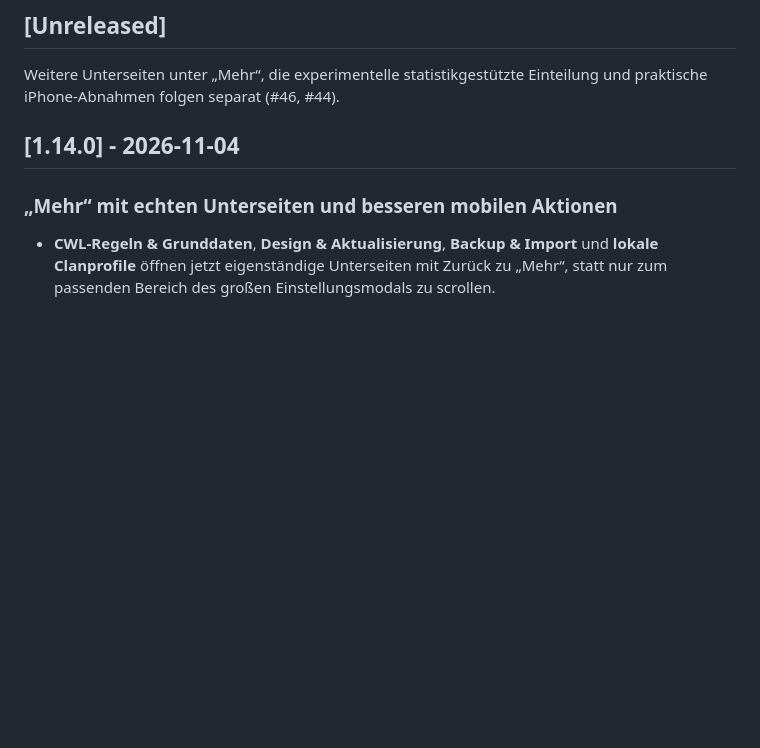
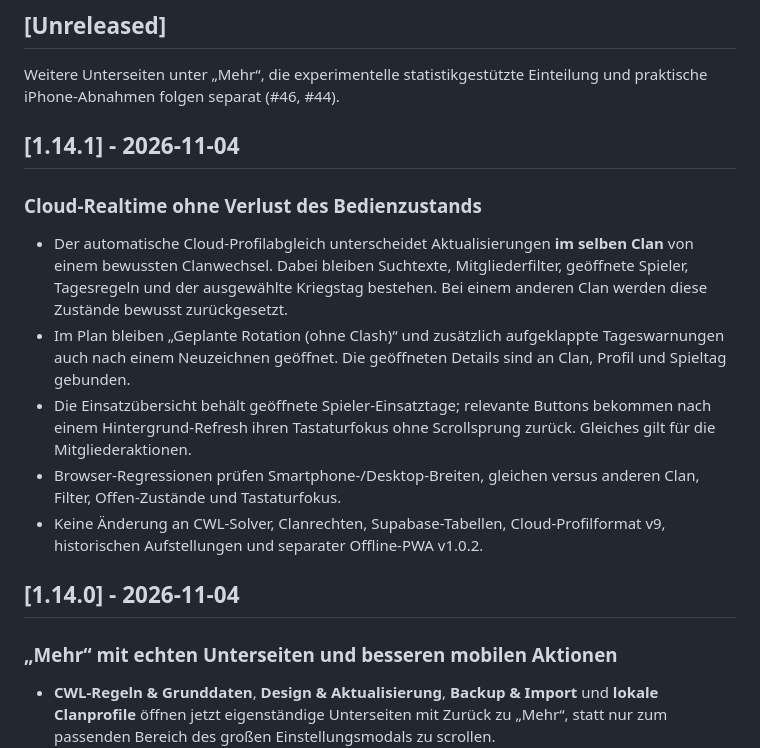
Before and after one commit to Smolmig/cwl_planer, a Markdown page: CHANGELOG.md, the part around the change. Drawn GitHub-style; blank space fills up the shorter version.

Commit message:
release(cloud): prepare v1.14.1 refresh UX maintenance

```diff
--- a/CHANGELOG.md
+++ b/CHANGELOG.md
@@ -7,6 +7,15 @@ Die älteren Originalbezeichnungen und die vollständige Rückblick-Tabelle steh
 ## [Unreleased]
 
 Weitere Unterseiten unter „Mehr“, die experimentelle statistikgestützte Einteilung und praktische iPhone-Abnahmen folgen separat (#46, #44).
+
+## [1.14.1] - 2026-11-04
+
+### Cloud-Realtime ohne Verlust des Bedienzustands
+- Der automatische Cloud-Profilabgleich unterscheidet Aktualisierungen **im selben Clan** von einem bewussten Clanwechsel. Dabei bleiben Suchtexte, Mitgliederfilter, geöffnete Spieler, Tagesregeln und der ausgewählte Kriegstag bestehen. Bei einem anderen Clan werden diese Zustände bewusst zurückgesetzt.
+- Im Plan bleiben „Geplante Rotation (ohne Clash)“ und zusätzlich aufgeklappte Tageswarnungen auch nach einem Neuzeichnen geöffnet. Die geöffneten Details sind an Clan, Profil und Spieltag gebunden.
+- Die Einsatzübersicht behält geöffnete Spieler-Einsatztage; relevante Buttons bekommen nach einem Hintergrund-Refresh ihren Tastaturfokus ohne Scrollsprung zurück. Gleiches gilt für die Mitgliederaktionen.
+- Browser-Regressionen prüfen Smartphone-/Desktop-Breiten, gleichen versus anderen Clan, Filter, Offen-Zustände und Tastaturfokus.
+- Keine Änderung an CWL-Solver, Clanrechten, Supabase-Tabellen, Cloud-Profilformat v9, historischen Aufstellungen und separater Offline-PWA v1.0.2.
 
 ## [1.14.0] - 2026-11-04
 
```
